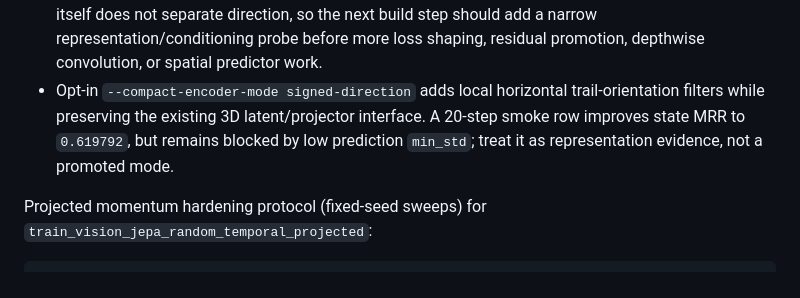
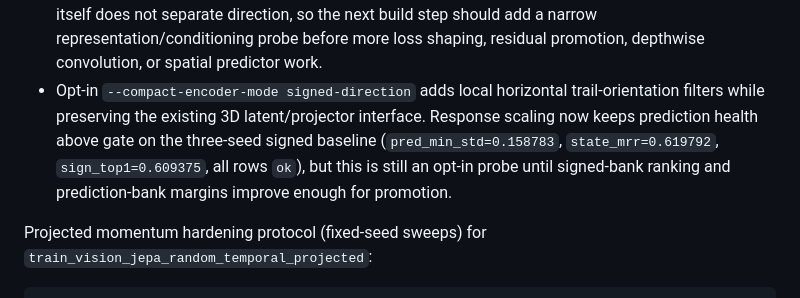
Before and after one commit to ChrisRPL/jepra, a Markdown page: README.md, the part around the change. Rendered like a GitHub page.

Commit message:
docs: record signed-direction scale evidence

```diff
--- a/README.md
+++ b/README.md
@@ -181,7 +181,7 @@ Signed state separability probe (`jepra_predictor_compare_v11`):
 - It splits deterministic validation batches into support/query halves, builds nearest-centroid classifiers over true signed `dx` for current latent state `z_t` and online projected state, then reports MRR/top1/sign-top1/mean-rank.
 - Latest compact-stronger signed evidence (`2026-04-24`, seeds `11000..11002`, baseline and residual-bottleneck): latent and projection separability are both near random (`state_latent_mrr=0.518229`, `state_projection_mrr=0.518229`, `state_*_sign_top1=0.468750`; random references are MRR `0.520833`, top1 `0.25`).
 - Interpretation: signed failure is not only a prediction objective issue. The current state representation itself does not separate direction, so the next build step should add a narrow representation/conditioning probe before more loss shaping, residual promotion, depthwise convolution, or spatial predictor work.
-- Opt-in `--compact-encoder-mode signed-direction` adds local horizontal trail-orientation filters while preserving the existing 3D latent/projector interface. A 20-step smoke row improves state MRR to `0.619792`, but remains blocked by low prediction `min_std`; treat it as representation evidence, not a promoted mode.
+- Opt-in `--compact-encoder-mode signed-direction` adds local horizontal trail-orientation filters while preserving the existing 3D latent/projector interface. Response scaling now keeps prediction health above gate on the three-seed signed baseline (`pred_min_std=0.158783`, `state_mrr=0.619792`, `sign_top1=0.609375`, all rows `ok`), but this is still an opt-in probe until signed-bank ranking and prediction-bank margins improve enough for promotion.
 
 Projected momentum hardening protocol (fixed-seed sweeps) for `train_vision_jepa_random_temporal_projected`:
 
```
Also changed, not shown: agent-wiki/02-current-repo-state.md (+2 -2 lines), agent-wiki/04-implementation-guidelines-and-next-steps.md (+4 -4 lines).
